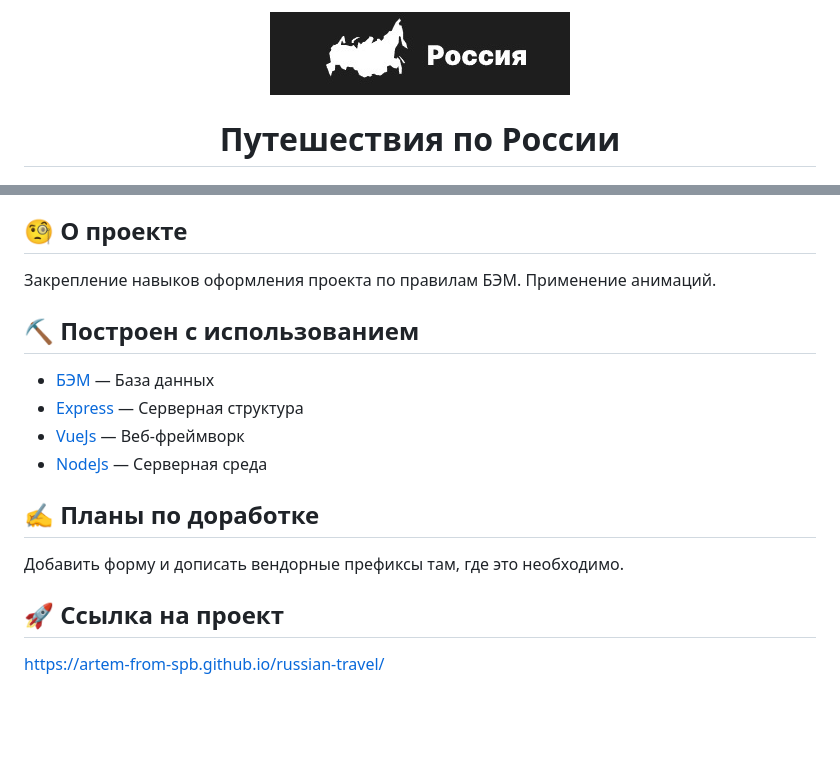
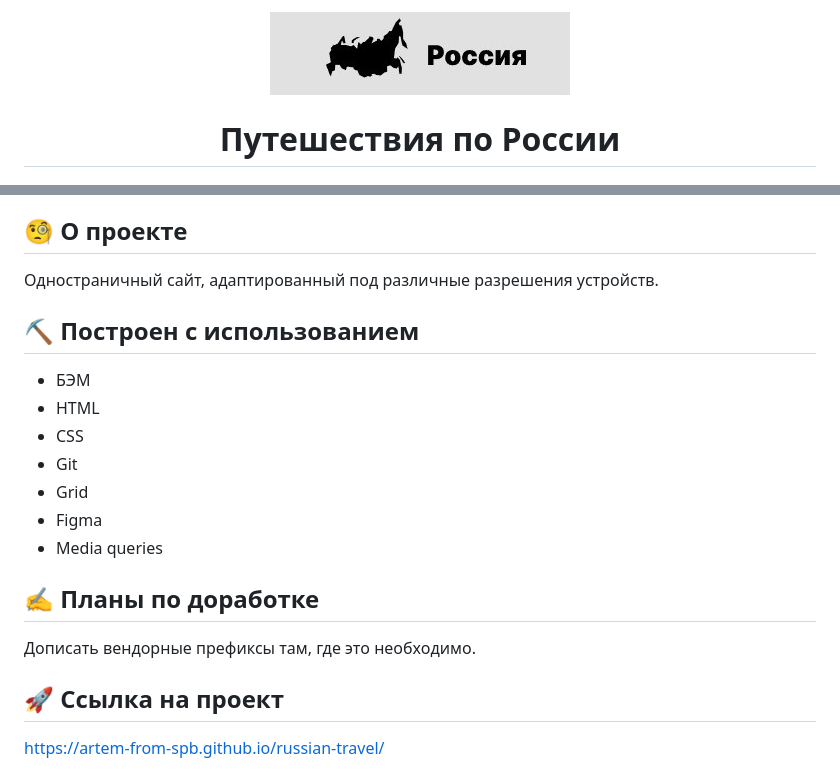
Before and after one commit to artem-from-spb/russian-travel, a Markdown page: README.md, 2 parts joined by grey strips. Rendered like a GitHub page; pictures changed too: images/__logo_black.jpg; blank space fills up the shorter version.

Commit message:
fix: readme

```diff
--- a/README.md
+++ b/README.md
@@ -25,19 +14,21 @@
 
 ## 🧐 <a name="about">О проекте</a>
 
-Закрепление навыков оформления проекта по правилам БЭМ.
-Применение анимаций.
+Одностраничный сайт, адаптированный под различные разрешения устройств.
 
 ## ⛏️ Построен с использованием<a name="built_using"></a>
 
-- [БЭМ](https://www.mongodb.com/) — База данных
-- [Express](https://expressjs.com/) — Серверная структура
-- [VueJs](https://vuejs.org/) — Веб-фреймворк
-- [NodeJs](https://nodejs.org/en/) — Серверная среда
+- БЭМ
+- HTML
+- CSS
+- Git
+- Grid
+- Figma
+- Media queries
 
 ## ✍️ <a name="plans">Планы по доработке</a>
 
-Добавить форму и дописать вендорные префиксы там, где это необходимо.
+Дописать вендорные префиксы там, где это необходимо.
 
 ## 🚀 <a name="link">Ссылка на проект</a>
 
```
Also changed, not shown: other parts of README.md (+0 -11 lines).
